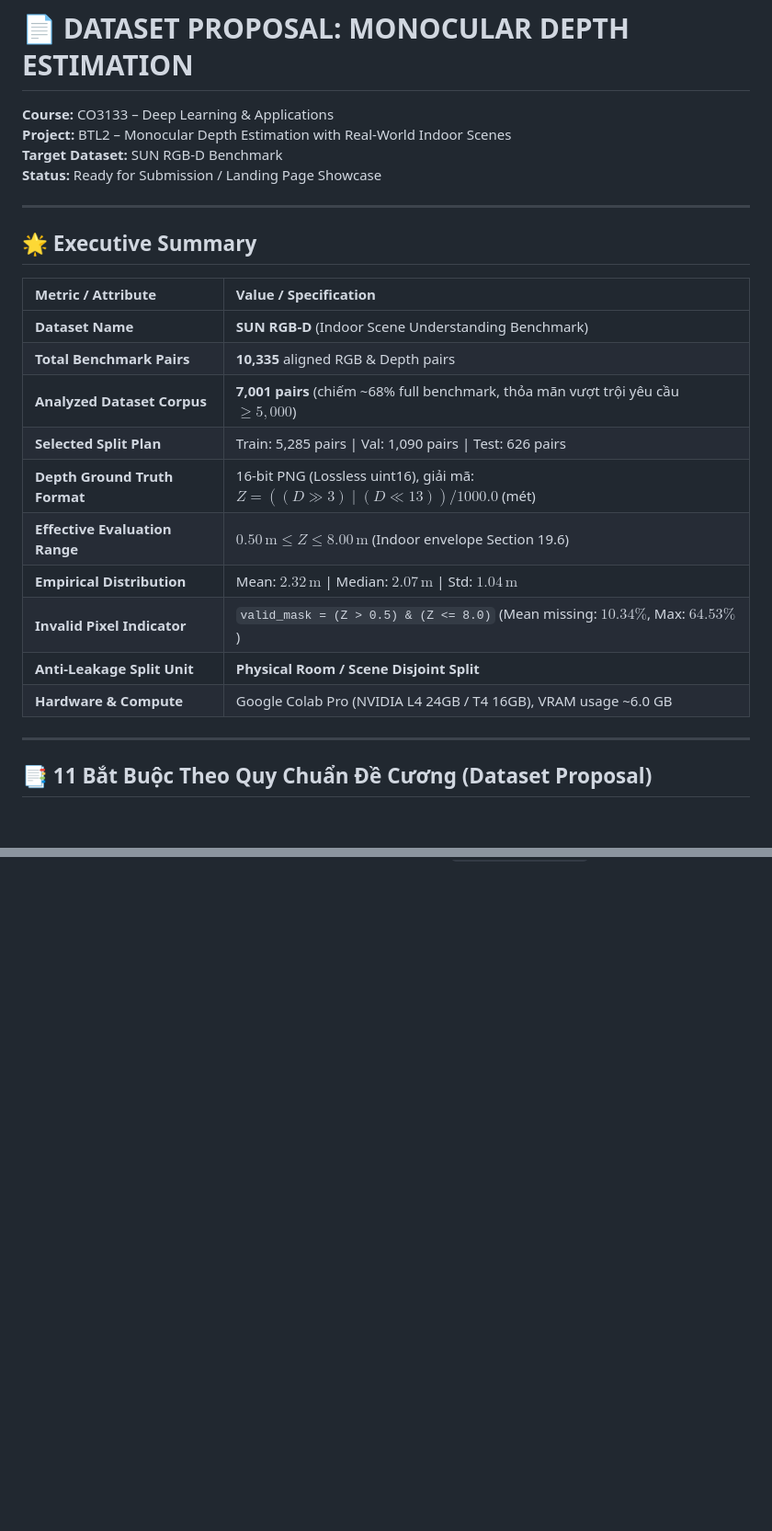
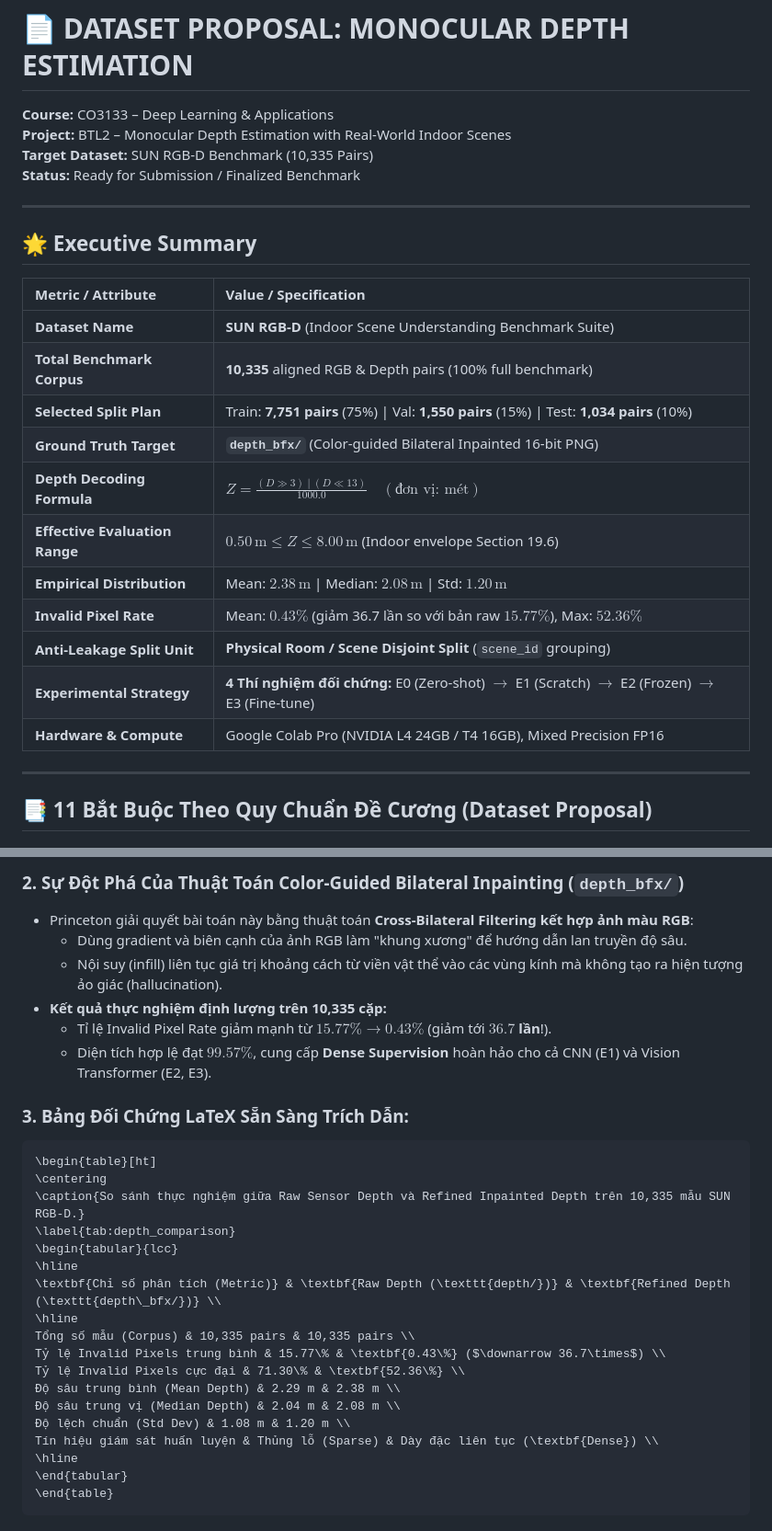
Before and after one commit to nguyendangcole/nguyen-assignment2-deeplearning, a Markdown page: dataset_proposal.md, 2 parts joined by grey strips. Shown at 92% size. Rendered like a GitHub page; blank space fills up the shorter version.

````diff
--- a/dataset_proposal.md
+++ b/dataset_proposal.md
@@ -1,24 +1,25 @@
 # 📄 DATASET PROPOSAL: MONOCULAR DEPTH ESTIMATION
 **Course:** CO3133 – Deep Learning & Applications
 **Project:** BTL2 – Monocular Depth Estimation with Real-World Indoor Scenes
-**Target Dataset:** SUN RGB-D Benchmark
-**Status:** Ready for Submission / Landing Page Showcase
+**Target Dataset:** SUN RGB-D Benchmark (10,335 Pairs)
+**Status:** Ready for Submission / Finalized Benchmark
 
 ---
 
 ## 🌟 Executive Summary
 | Metric / Attribute | Value / Specification |
 | :--- | :--- |
-| **Dataset Name** | **SUN RGB-D** (Indoor Scene Understanding Benchmark) |
-| **Total Benchmark Pairs** | **10,335** aligned RGB & Depth pairs |
-| **Analyzed Dataset Corpus** | **7,001 pairs** (chiếm ~68% full benchmark, thỏa mãn vượt trội yêu cầu $\ge 5{,}000$) |
-| **Selected Split Plan** | Train: 5,285 pairs \| Val: 1,090 pairs \| Test: 626 pairs |
-| **Depth Ground Truth Format** | 16-bit PNG (Lossless uint16), giải mã: $Z = ((D \gg 3) \mid (D \ll 13)) / 1000.0$ (mét) |
+| **Dataset Name** | **SUN RGB-D** (Indoor Scene Understanding Benchmark Suite) |
+| **Total Benchmark Corpus** | **10,335** aligned RGB & Depth pairs (100% full benchmark) |
+| **Selected Split Plan** | Train: **7,751 pairs** (75%) \| Val: **1,550 pairs** (15%) \| Test: **1,034 pairs** (10%) |
+| **Ground Truth Target** | **`depth_bfx/`** (Color-guided Bilateral Inpainted 16-bit PNG) |
+| **Depth Decoding Formula** | $Z = \frac{(D \gg 3) \mid (D \ll 13)}{1000.0} \quad (\text{đơn vị: mét})$ |
 | **Effective Evaluation Range** | $0.50\,\text{m} \le Z \le 8.00\,\text{m}$ (Indoor envelope Section 19.6) |
-| **Empirical Distribution** | Mean: $2.32\,\text{m}$ \| Median: $2.07\,\text{m}$ \| Std: $1.04\,\text{m}$ |
-| **Invalid Pixel Indicator** | `valid_mask = (Z > 0.5) & (Z <= 8.0)` (Mean missing: $10.34\%$, Max: $64.53\%$) |
-| **Anti-Leakage Split Unit** | **Physical Room / Scene Disjoint Split** |
-| **Hardware & Compute** | Google Colab Pro (NVIDIA L4 24GB / T4 16GB), VRAM usage ~6.0 GB |
+| **Empirical Distribution** | Mean: **$2.38\,\text{m}$** \| Median: **$2.08\,\text{m}$** \| Std: **$1.20\,\text{m}$** |
+| **Invalid Pixel Rate** | Mean: **$0.43\%$** (giảm 36.7 lần so với bản raw $15.77\%$), Max: **$52.36\%$** |
+| **Anti-Leakage Split Unit** | **Physical Room / Scene Disjoint Split** (`scene_id` grouping) |
+| **Experimental Strategy** | **4 Thí nghiệm đối chứng:** E0 (Zero-shot) $\rightarrow$ E1 (Scratch) $\rightarrow$ E2 (Frozen) $\rightarrow$ E3 (Fine-tune) |
+| **Hardware & Compute** | Google Colab Pro (NVIDIA L4 24GB / T4 16GB), Mixed Precision FP16 |
 
 ---
 
@@ -138,0 +147,30 @@ Nhóm thiết lập phân vùng dữ liệu thỏa mãn chặt chẽ yêu cầu
+### 2. Sự Đột Phá Của Thuật Toán Color-Guided Bilateral Inpainting (`depth_bfx/`)
+- Princeton giải quyết bài toán này bằng thuật toán **Cross-Bilateral Filtering kết hợp ảnh màu RGB**:
+  - Dùng gradient và biên cạnh của ảnh RGB làm "khung xương" để hướng dẫn lan truyền độ sâu.
+  - Nội suy (infill) liên tục giá trị khoảng cách từ viền vật thể vào các vùng kính mà không tạo ra hiện tượng ảo giác (hallucination).
+- **Kết quả thực nghiệm định lượng trên 10,335 cặp:**
+  - Tỉ lệ Invalid Pixel Rate giảm mạnh từ **$15.77\% \longrightarrow 0.43\%$** (giảm tới **$36.7$ lần**!).
+  - Diện tích hợp lệ đạt **$99.57\%$**, cung cấp **Dense Supervision** hoàn hảo cho cả CNN (E1) và Vision Transformer (E2, E3).
+
+### 3. Bảng Đối Chứng LaTeX Sẵn Sàng Trích Dẫn:
+
+```latex
+\begin{table}[ht]
+\centering
+\caption{So sánh thực nghiệm giữa Raw Sensor Depth và Refined Inpainted Depth trên 10,335 mẫu SUN RGB-D.}
+\label{tab:depth_comparison}
+\begin{tabular}{lcc}
+\hline
+\textbf{Chỉ số phân tích (Metric)} & \textbf{Raw Depth (\texttt{depth/})} & \textbf{Refined Depth (\texttt{depth\_bfx/})} \\
+\hline
+Tổng số mẫu (Corpus) & 10,335 pairs & 10,335 pairs \\
+Tỷ lệ Invalid Pixels trung bình & 15.77\% & \textbf{0.43\%} ($\downarrow 36.7\times$) \\
+Tỷ lệ Invalid Pixels cực đại & 71.30\% & \textbf{52.36\%} \\
+Độ sâu trung bình (Mean Depth) & 2.29 m & 2.38 m \\
+Độ sâu trung vị (Median Depth) & 2.04 m & 2.08 m \\
+Độ lệch chuẩn (Std Dev) & 1.08 m & 1.20 m \\
+Tín hiệu giám sát huấn luyện & Thủng lỗ (Sparse) & Dày đặc liên tục (\textbf{Dense}) \\
+\hline
+\end{tabular}
+\end{table}
+```
````
Also changed, not shown: other parts of dataset_proposal.md (+35 -28 lines).
